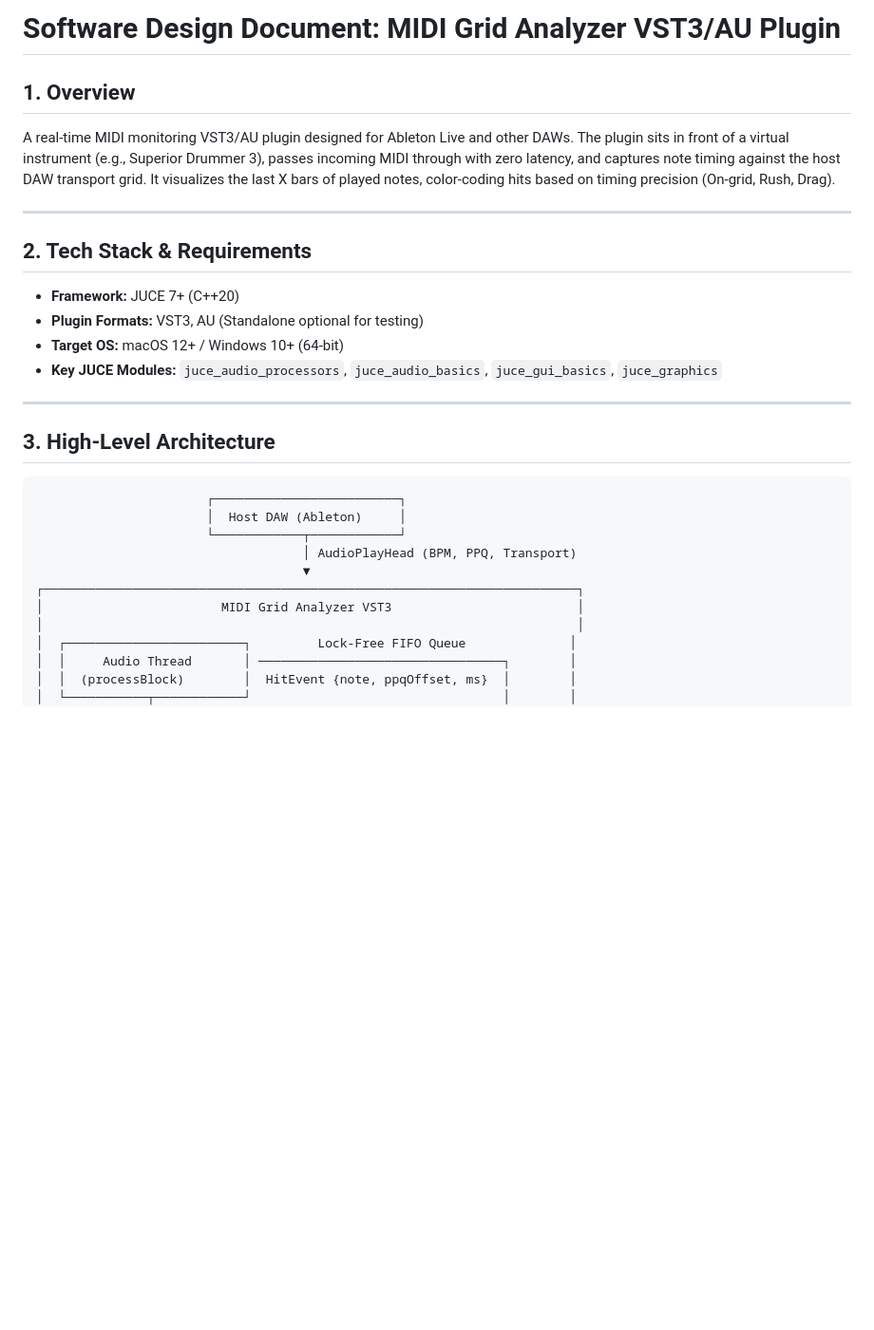
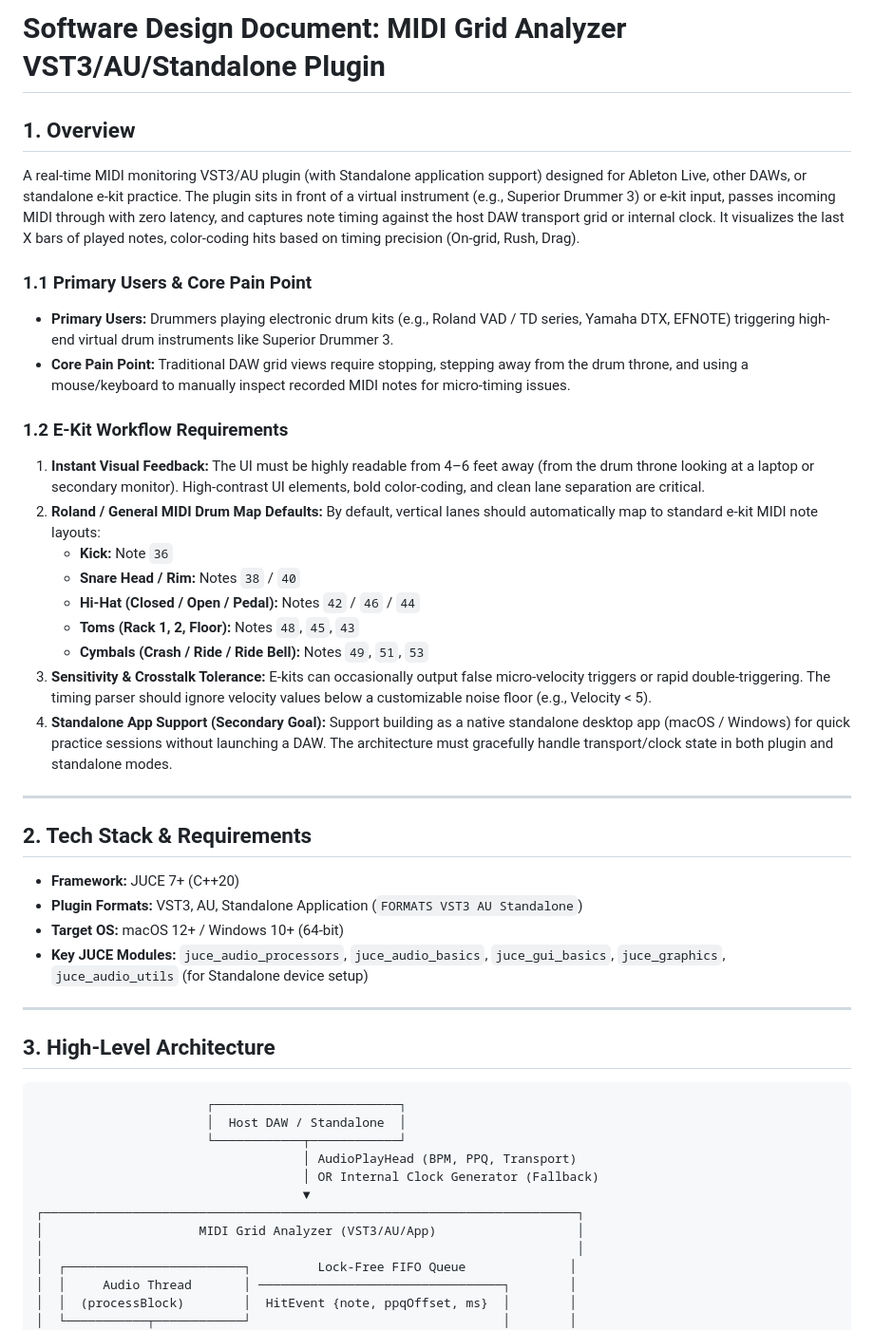
Before and after one commit to ziab/gridlock, a Markdown page: spec.md, the part around one of its changes. Shown at 95% size. Drawn GitHub-style; blank space fills up the shorter version.

````diff
--- a/spec.md
+++ b/spec.md
@@ -1,16 +1,31 @@
-# Software Design Document: MIDI Grid Analyzer VST3/AU Plugin
+# Software Design Document: MIDI Grid Analyzer VST3/AU/Standalone Plugin
 
 ## 1. Overview
-A real-time MIDI monitoring VST3/AU plugin designed for Ableton Live and other DAWs. The plugin sits in front of a virtual instrument (e.g., Superior Drummer 3), passes incoming MIDI through with zero latency, and captures note timing against the host DAW transport grid. It visualizes the last X bars of played notes, color-coding hits based on timing precision (On-grid, Rush, Drag).
+A real-time MIDI monitoring VST3/AU plugin (with Standalone application support) designed for Ableton Live, other DAWs, or standalone e-kit practice. The plugin sits in front of a virtual instrument (e.g., Superior Drummer 3) or e-kit input, passes incoming MIDI through with zero latency, and captures note timing against the host DAW transport grid or internal clock. It visualizes the last X bars of played notes, color-coding hits based on timing precision (On-grid, Rush, Drag).
+
+### 1.1 Primary Users & Core Pain Point
+* **Primary Users:** Drummers playing electronic drum kits (e.g., Roland VAD / TD series, Yamaha DTX, EFNOTE) triggering high-end virtual drum instruments like Superior Drummer 3.
+* **Core Pain Point:** Traditional DAW grid views require stopping, stepping away from the drum throne, and using a mouse/keyboard to manually inspect recorded MIDI notes for micro-timing issues.
+
+### 1.2 E-Kit Workflow Requirements
+1. **Instant Visual Feedback:** The UI must be highly readable from 4–6 feet away (from the drum throne looking at a laptop or secondary monitor). High-contrast UI elements, bold color-coding, and clean lane separation are critical.
+2. **Roland / General MIDI Drum Map Defaults:** By default, vertical lanes should automatically map to standard e-kit MIDI note layouts:
+   * **Kick:** Note `36`
+   * **Snare Head / Rim:** Notes `38` / `40`
+   * **Hi-Hat (Closed / Open / Pedal):** Notes `42` / `46` / `44`
+   * **Toms (Rack 1, 2, Floor):** Notes `48`, `45`, `43`
+   * **Cymbals (Crash / Ride / Ride Bell):** Notes `49`, `51`, `53`
+3. **Sensitivity & Crosstalk Tolerance:** E-kits can occasionally output false micro-velocity triggers or rapid double-triggering. The timing parser should ignore velocity values below a customizable noise floor (e.g., Velocity < 5).
+4. **Standalone App Support (Secondary Goal):** Support building as a native standalone desktop app (macOS / Windows) for quick practice sessions without launching a DAW. The architecture must gracefully handle transport/clock state in both plugin and standalone modes.
 
 ---
 
 ## 2. Tech Stack & Requirements
 
 * **Framework:** JUCE 7+ (C++20)
-* **Plugin Formats:** VST3, AU (Standalone optional for testing)
+* **Plugin Formats:** VST3, AU, Standalone Application (`FORMATS VST3 AU Standalone`)
 * **Target OS:** macOS 12+ / Windows 10+ (64-bit)
-* **Key JUCE Modules:** `juce_audio_processors`, `juce_audio_basics`, `juce_gui_basics`, `juce_graphics`
+* **Key JUCE Modules:** `juce_audio_processors`, `juce_audio_basics`, `juce_gui_basics`, `juce_graphics`, `juce_audio_utils` (for Standalone device setup)
 
 ---
 
@@ -18,12 +33,13 @@ A real-time MIDI monitoring VST3/AU plugin designed for Ableton Live and other D
 
 ```
                        ┌─────────────────────────┐
-                       │  Host DAW (Ableton)     │
+                       │  Host DAW / Standalone  │
                        └────────────┬────────────┘
                                     │ AudioPlayHead (BPM, PPQ, Transport)
+                                    │ OR Internal Clock Generator (Fallback)
                                     ▼
 ┌────────────────────────────────────────────────────────────────────────┐
-│                        MIDI Grid Analyzer VST3                         │
+│                     MIDI Grid Analyzer (VST3/AU/App)                   │
 │                                                                        │
 │  ┌────────────────────────┐         Lock-Free FIFO Queue              │
 │  │     Audio Thread       │ ─────────────────────────────────┐        │
````
Also changed, not shown: other parts of spec.md (+29 -17 lines).
